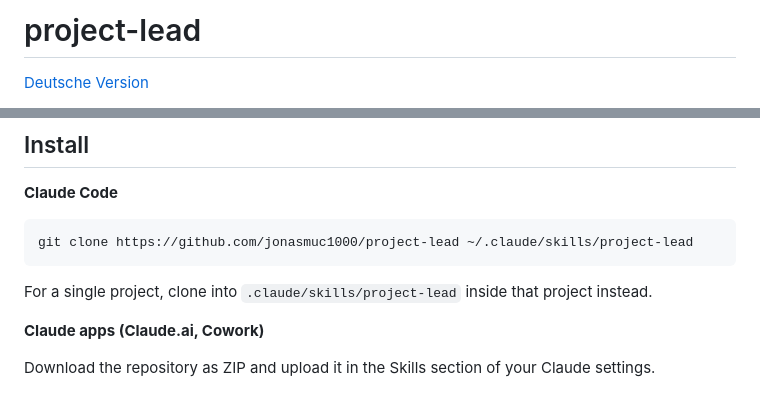
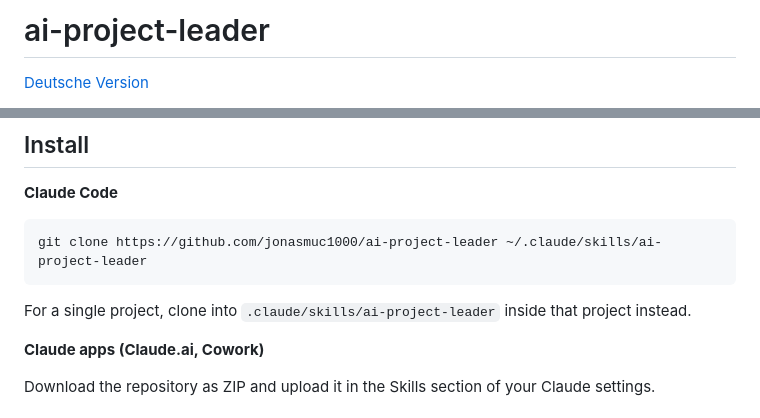
Before and after one commit to jonasmuc1000/ai-project-leader, a Markdown page: README.md, 2 parts joined by grey strips. GitHub-like rendering.

````diff
--- a/README.md
+++ b/README.md
@@ -1,4 +1,4 @@
-# project-lead
+# ai-project-leader
 
 [Deutsche Version](README.de.md)
 
@@ -27,10 +27,10 @@ The most important part is the checking. A worker's "done" is where the checking
 **Claude Code**
 
 ```bash
-git clone https://github.com/jonasmuc1000/project-lead ~/.claude/skills/project-lead
+git clone https://github.com/jonasmuc1000/ai-project-leader ~/.claude/skills/ai-project-leader
 ```
 
-For a single project, clone into `.claude/skills/project-lead` inside that project instead.
+For a single project, clone into `.claude/skills/ai-project-leader` inside that project instead.
 
 **Claude apps (Claude.ai, Cowork)**
 
````
Also changed, not shown: README.de.md (+3 -3 lines), SKILL.md (+1 -1 lines).
